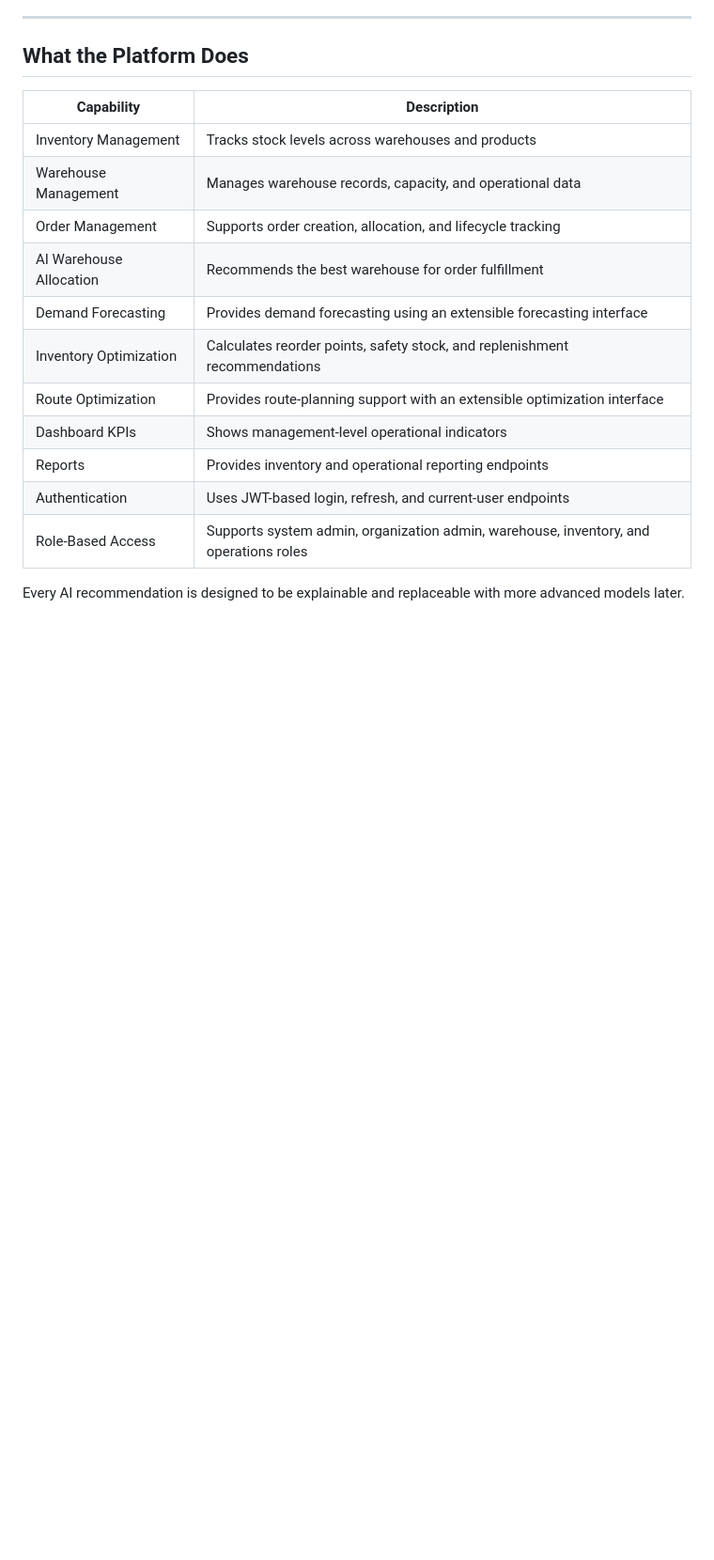
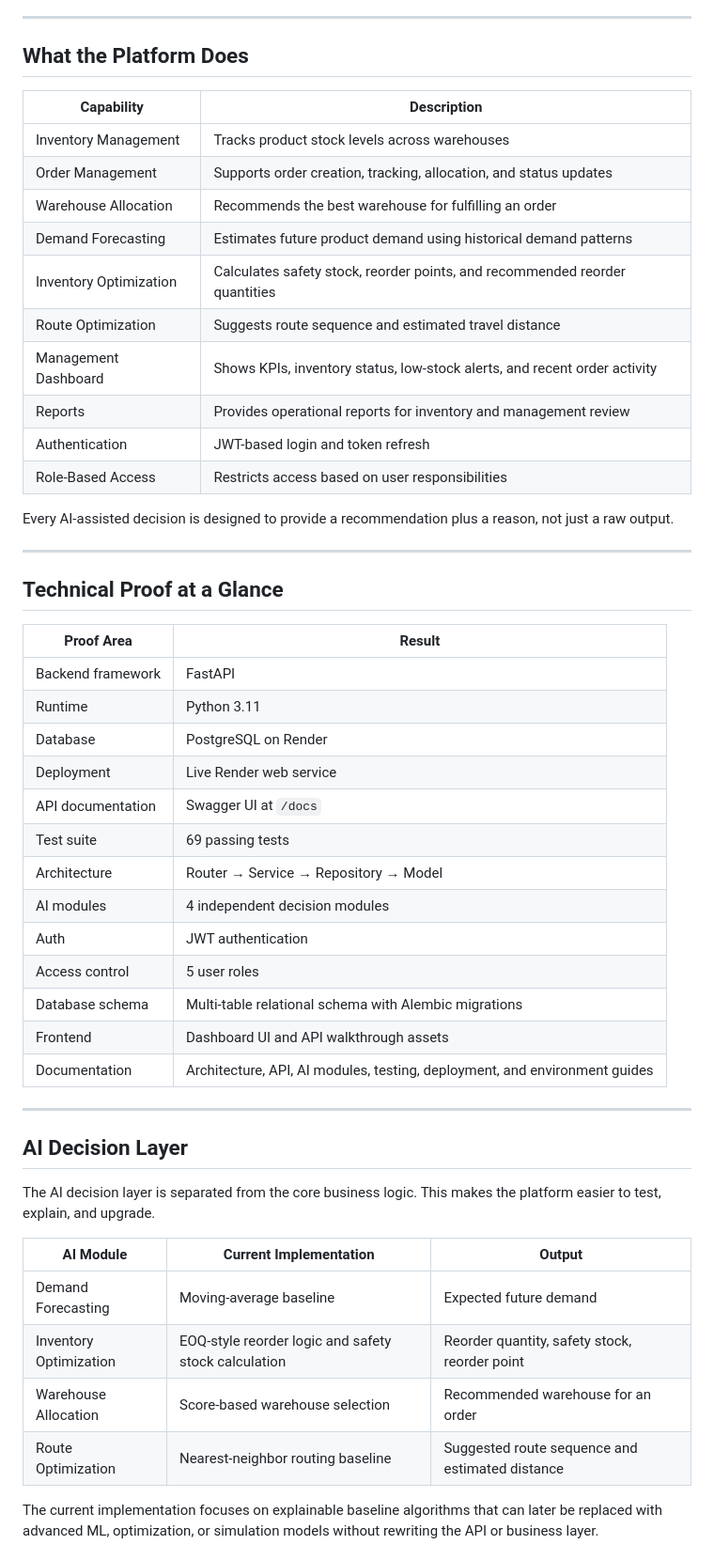
Before and after one commit to azimilab2025-ai/IBM-Bob-Challenge-2026, a Markdown page: README.md, the part around one of its changes. Shown at 94% size. Drawn GitHub-style; blank space fills up the shorter version.

```diff
--- a/README.md
+++ b/README.md
@@ -122,16 +127,51 @@ This platform addresses those issues by turning supply-chain data into actionabl
 
 | Capability | Description |
 |---|---|
-| Inventory Management | Tracks stock levels across warehouses and products |
-| Warehouse Management | Manages warehouse records, capacity, and operational data |
-| Order Management | Supports order creation, allocation, and lifecycle tracking |
-| AI Warehouse Allocation | Recommends the best warehouse for order fulfillment |
-| Demand Forecasting | Provides demand forecasting using an extensible forecasting interface |
-| Inventory Optimization | Calculates reorder points, safety stock, and replenishment recommendations |
-| Route Optimization | Provides route-planning support with an extensible optimization interface |
-| Dashboard KPIs | Shows management-level operational indicators |
-| Reports | Provides inventory and operational reporting endpoints |
-| Authentication | Uses JWT-based login, refresh, and current-user endpoints |
-| Role-Based Access | Supports system admin, organization admin, warehouse, inventory, and operations roles |
+| Inventory Management | Tracks product stock levels across warehouses |
+| Order Management | Supports order creation, tracking, allocation, and status updates |
+| Warehouse Allocation | Recommends the best warehouse for fulfilling an order |
+| Demand Forecasting | Estimates future product demand using historical demand patterns |
+| Inventory Optimization | Calculates safety stock, reorder points, and recommended reorder quantities |
+| Route Optimization | Suggests route sequence and estimated travel distance |
+| Management Dashboard | Shows KPIs, inventory status, low-stock alerts, and recent order activity |
+| Reports | Provides operational reports for inventory and management review |
+| Authentication | JWT-based login and token refresh |
+| Role-Based Access | Restricts access based on user responsibilities |
 
-Every AI recommendation is designed to be explainable and replaceable with more advanced models later.
+Every AI-assisted decision is designed to provide a recommendation plus a reason, not just a raw output.
+
+---
+
+## Technical Proof at a Glance
+
+| Proof Area | Result |
+|---|---|
+| Backend framework | FastAPI |
+| Runtime | Python 3.11 |
+| Database | PostgreSQL on Render |
+| Deployment | Live Render web service |
+| API documentation | Swagger UI at `/docs` |
+| Test suite | 69 passing tests |
+| Architecture | Router → Service → Repository → Model |
+| AI modules | 4 independent decision modules |
+| Auth | JWT authentication |
+| Access control | 5 user roles |
+| Database schema | Multi-table relational schema with Alembic migrations |
+| Frontend | Dashboard UI and API walkthrough assets |
+| Documentation | Architecture, API, AI modules, testing, deployment, and environment guides |
+
+---
+
+## AI Decision Layer
+
+The AI decision layer is separated from the core business logic. This makes the platform easier to test, explain, and upgrade.
+
+| AI Module | Current Implementation | Output |
+|---|---|---|
+| Demand Forecasting | Moving-average baseline | Expected future demand |
+| Inventory Optimization | EOQ-style reorder logic and safety stock calculation | Reorder quantity, safety stock, reorder point |
+| Warehouse Allocation | Score-based warehouse selection | Recommended warehouse for an order |
+| Route Optimization | Nearest-neighbor routing baseline | Suggested route sequence and estimated distance |
+
+The current implementation focuses on explainable baseline algorithms that can later be replaced with advanced ML, optimization, or simulation models without rewriting the API or business layer.
+
```
Also changed, not shown: other parts of README.md (+138 -130 lines).
